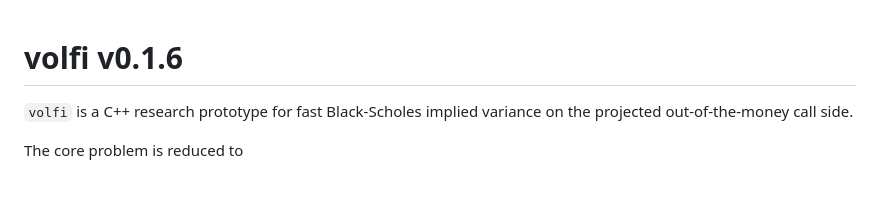
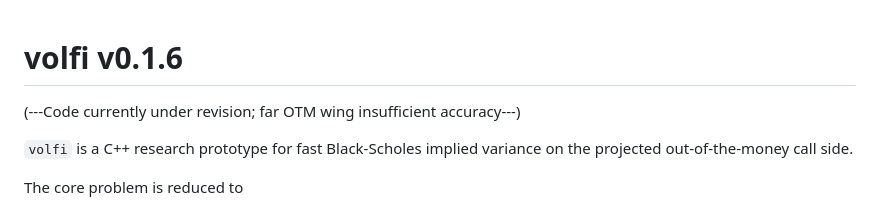
Before and after one commit to wol-fi/volfi, a Markdown page: README.md, the part around the change. Rendered like a GitHub page; blank space fills up the shorter version.

```diff
--- a/README.md
+++ b/README.md
@@ -1,4 +1,6 @@
 # volfi v0.1.6
+
+(---Code currently under revision; far OTM wing insufficient accuracy---)
 
 `volfi` is a C++ research prototype for fast Black-Scholes implied variance on the projected out-of-the-money call side.
 
```
